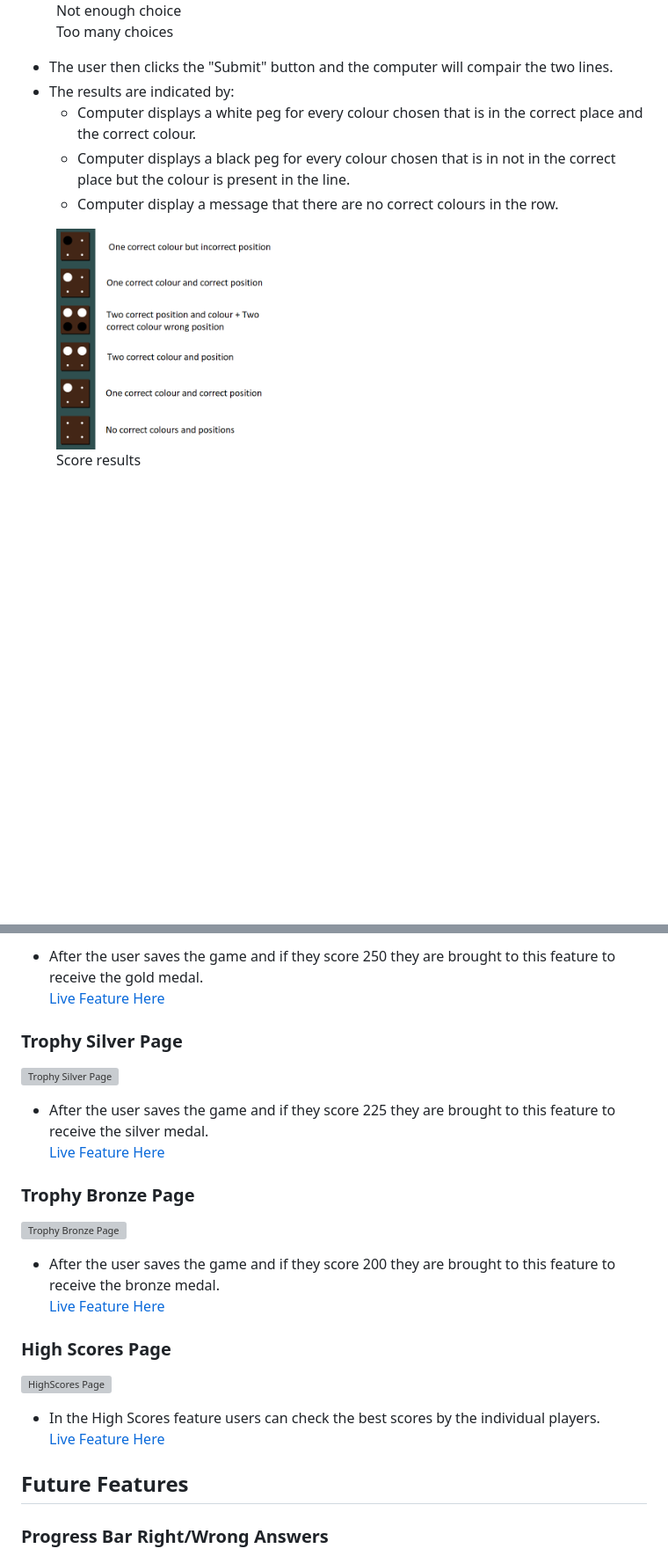
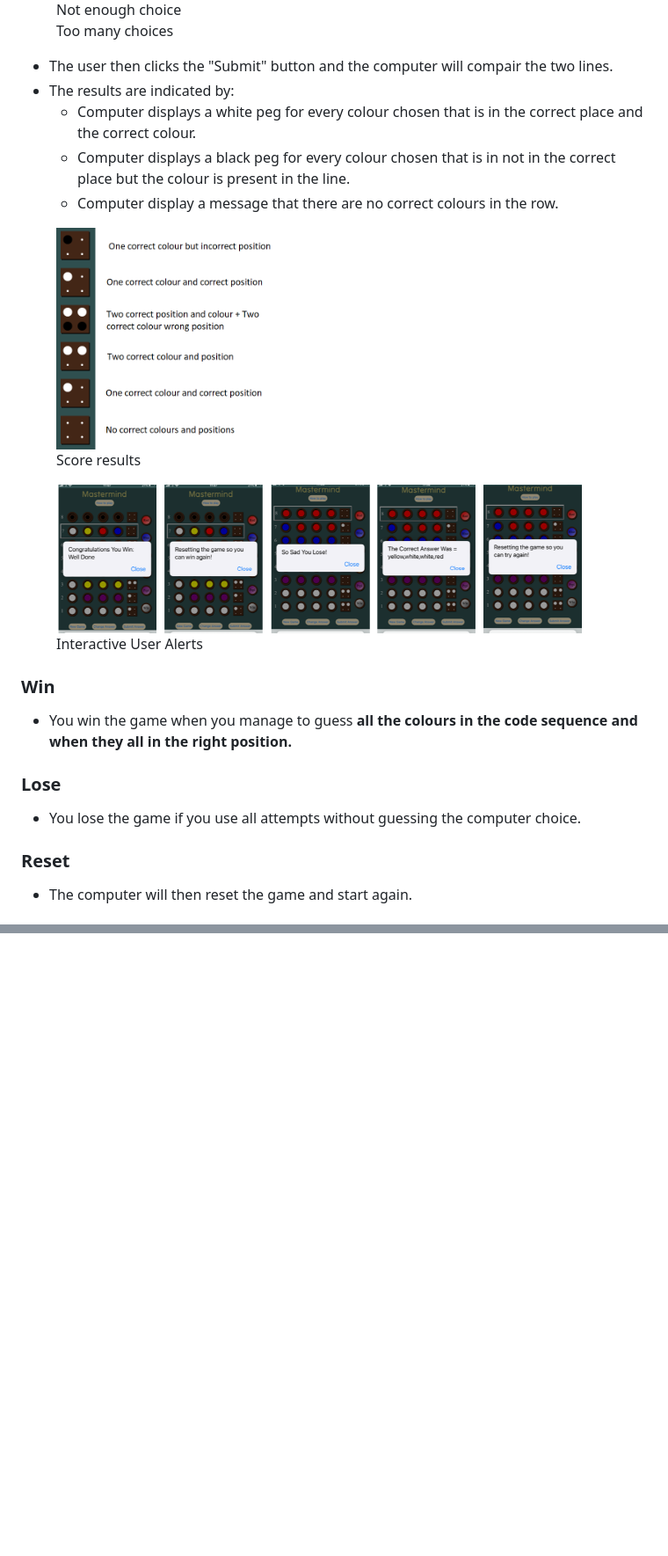
Before and after one commit to Shaga-Matula/Mastermind_PG, a Markdown page: README.md, 2 parts joined by grey strips. Shown: that part at 88% size. Rendered like a GitHub page; pictures changed too: assets/images/alerts.png (added); blank space fills up the shorter version; grey boxes are pictures that could not be loaded.

Commit message:
edit readme file on how to play add images to repos

```diff
--- a/README.md
+++ b/README.md
@@ -207,18 +207,26 @@ The Computer player secretly puts four colored pegs in the spaces behind a scree
     <figcaption>Too many choices</figcaption>
   </figure>
 
-
   * The user then clicks the "Submit" button and the computer will compair the two lines.
   * The results are indicated by:
     * Computer displays a white peg for every colour chosen that is in the correct place and the correct colour.
     * Computer displays a black peg for every colour chosen that is in not in the correct place but the colour is present in the line.
     * Computer display a message that there are no correct colours in the row.
-
-
 <figure>
     <img src="assets/images/scrow2.png" width=250>
     <figcaption>Score results</figcaption>
   </figure>
 
+  <figure>
+    <img src="assets/images/alerts.png" width=600>
+    <figcaption>Interactive User Alerts</figcaption>
+  </figure>
 
+### Win
+  * You win the game when you manage to guess <strong> all the colours in the code sequence and when
+    they all in the right position.</strong>
+### Lose
+  * You lose the game if you use all attempts without guessing the computer choice.
+### Reset
+  * The computer will then reset the game and start again.
 
@@ -280,28 +234,0 @@ The topic questions in Quiz 1 are Sports. <br>
-* After the user saves the game and if they score 250 they are brought to this feature to receive the gold medal.<br>
-[Live Feature Here](https://pedrocristo.github.io/portfolio_project_2/pages/trophy-gold.html)
-
-### Trophy Silver Page
-
-![Trophy Silver Page](./assets/images/readme/trophy-silver-page.png)
-
-* After the user saves the game and if they score 225 they are brought to this feature to receive the silver medal.<br>
-[Live Feature Here](https://pedrocristo.github.io/portfolio_project_2/pages/trophy-silver.html)
-
-### Trophy Bronze Page
-
-![Trophy Bronze Page](./assets/images/readme/trophy-bronze-page.png)
-
-* After the user saves the game and if they score 200 they are brought to this feature to receive the bronze medal.<br>
-[Live Feature Here](https://pedrocristo.github.io/portfolio_project_2/pages/trophy-bronze.html)
-
-### High Scores Page
-
-![HighScores Page](./assets/images/readme/scores-page.png)
-
-* In the High Scores feature users can check the best scores by the individual players.<br>
-[Live Feature Here](https://pedrocristo.github.io/portfolio_project_2/pages/scores.html)
-
-## Future Features
-
-### Progress Bar Right/Wrong Answers
-
```
Also changed, not shown: other parts of README.md (+10 -92 lines), 1 other file.
